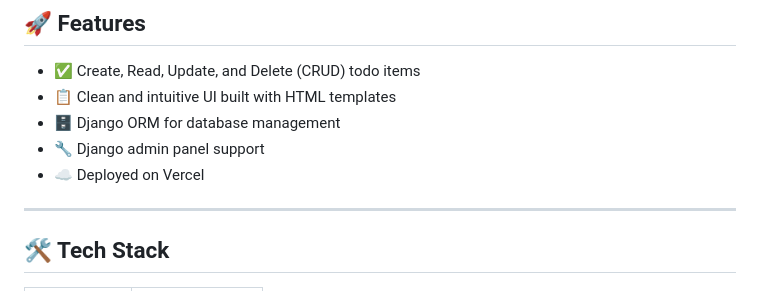
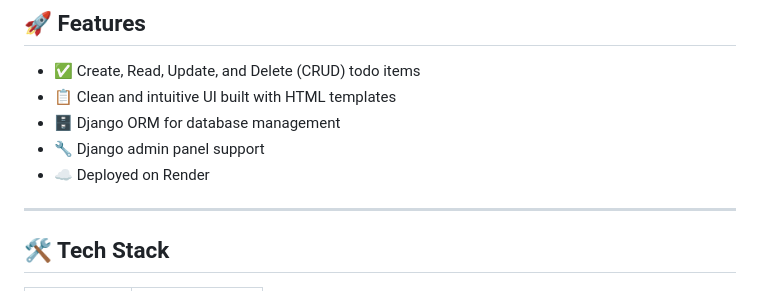
Before and after one commit to nileshdeb/django_todo_app, a Markdown page: README.md, the part around the change. Rendered like a GitHub page.

Commit message:
Update deployment platform from Vercel to Render

```diff
--- a/README.md
+++ b/README.md
@@ -12,7 +12,7 @@ A full-featured Todo List web application built with Django. This project was de
 - 📋 Clean and intuitive UI built with HTML templates
 - 🗄️ Django ORM for database management
 - 🔧 Django admin panel support
-- ☁️ Deployed on Vercel
+- ☁️ Deployed on Render
 
 ---
 
```
